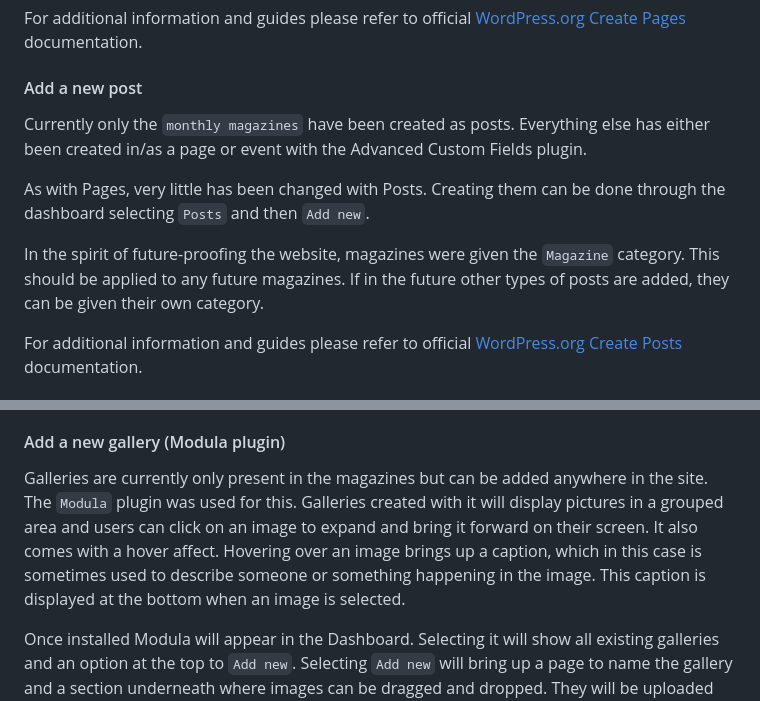
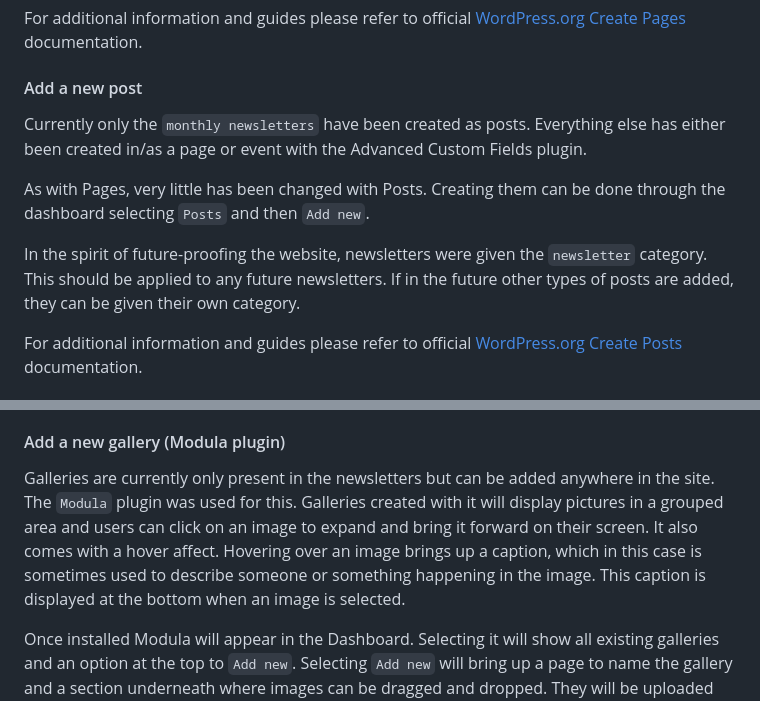
Before and after one commit to cp3402-students/cp3402-2023-a2-team04, a Markdown page: site.md, 2 parts joined by grey strips. Drawn GitHub-style.

Commit message:
Refactor 'magazine' calls to 'newsletter' to maintain consistency in site.md

```diff
--- a/site.md
+++ b/site.md
@@ -54,11 +54,11 @@ If it is a top-level page it will be automatically added to the header and foote
 For additional information and guides please refer to official [WordPress.org Create Pages](https://wordpress.org/documentation/article/create-pages/) documentation.
 
 #### Add a new post
-Currently only the `monthly magazines` have been created as posts. Everything else has either been created in/as a page or event with the Advanced Custom Fields plugin.
+Currently only the `monthly newsletters` have been created as posts. Everything else has either been created in/as a page or event with the Advanced Custom Fields plugin.
 
 As with Pages, very little has been changed with Posts. Creating them can be done through the dashboard selecting `Posts` and then `Add new`.
 
-In the spirit of future-proofing the website, magazines were given the `Magazine` category. This should be applied to any future magazines. If in the future other types of posts are added, they can be given their own category.
+In the spirit of future-proofing the website, newsletters were given the `newsletter` category. This should be applied to any future newsletters. If in the future other types of posts are added, they can be given their own category.
 
 For additional information and guides please refer to official [WordPress.org Create Posts](https://wordpress.org/documentation/article/wordpress-block-editor/) documentation.
 
@@ -87,7 +87,7 @@ To use these, create a new page for an event, and in the edit page view, under `
 The `Recurring` option will determine if the event is listed in the `Recurring Events` section of the `Events` page. Otherwise events will be listed based on their `event_date` and placed accordingly under `Upcoming Events` or `Past Events`.
 
 #### Add a new gallery (Modula plugin)
-Galleries are currently only present in the magazines but can be added anywhere in the site. The `Modula` plugin was used for this. Galleries created with it will display pictures in a grouped area and users can click on an image to expand and bring it forward on their screen. It also comes with a hover affect. Hovering over an image brings up a caption, which in this case is sometimes used to describe someone or something happening in the image. This caption is displayed at the bottom when an image is selected.
+Galleries are currently only present in the newsletters but can be added anywhere in the site. The `Modula` plugin was used for this. Galleries created with it will display pictures in a grouped area and users can click on an image to expand and bring it forward on their screen. It also comes with a hover affect. Hovering over an image brings up a caption, which in this case is sometimes used to describe someone or something happening in the image. This caption is displayed at the bottom when an image is selected.
 
 Once installed Modula will appear in the Dashboard. Selecting it will show all existing galleries and an option at the top to `Add new`. Selecting `Add new` will bring up a page to name the gallery and a section underneath where images can be dragged and dropped. They will be uploaded individually one by one.
 
```
